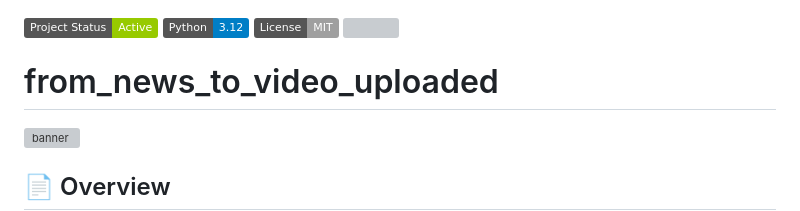
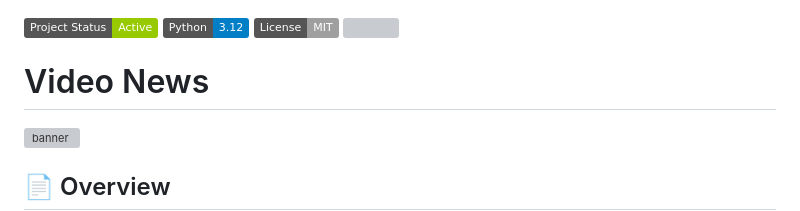
Before and after one commit to akumanomi1988/VideoNews, a Markdown page: README.md, the part around the change printed below. GitHub-like rendering; badges without logos; grey boxes are pictures that could not be loaded.

```diff
--- a/README.md
+++ b/README.md
@@ -2,7 +2,7 @@
 </br>
 <a href="https://www.buymeacoffee.com/akumanomi1k"><img src="https://img.buymeacoffee.com/button-api/?text=Fuel my creativity! 💸&emoji=🍺&slug=akumanomi1k&button_colour=FF3737&font_colour=000000&font_family=Inter&outline_colour=000000&coffee_colour=FF3737" /></a>
 
-# from_news_to_video_uploaded
+# Video News
 
 ![banner](https://th.bing.com/th/id/OIG4.QJJxpMDBlrWO4t0OTO.j?w=1024&h=1024&rs=1&pid=ImgDetMain)
 
```
Also changed, not shown: other parts of README.md (+1 -1 lines).
